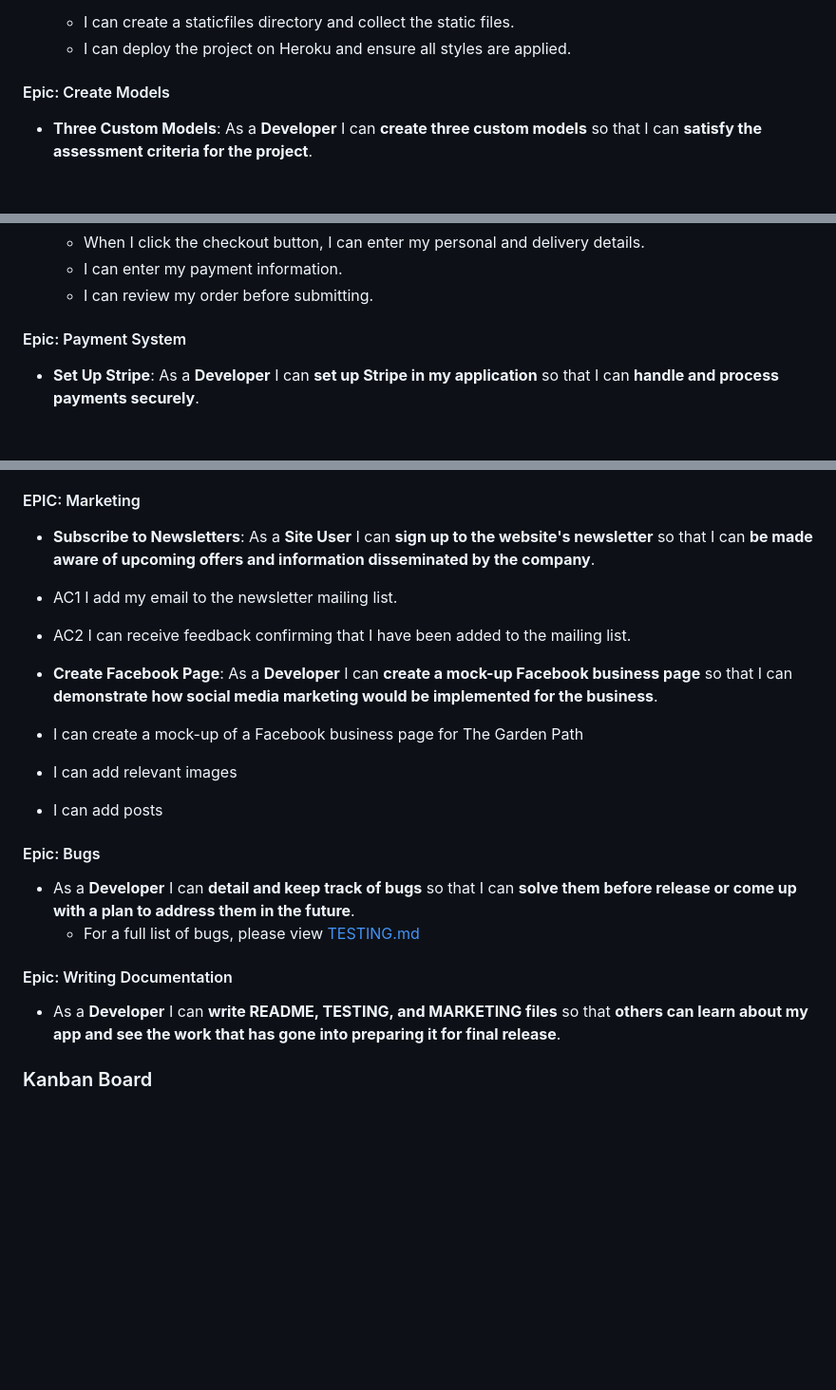
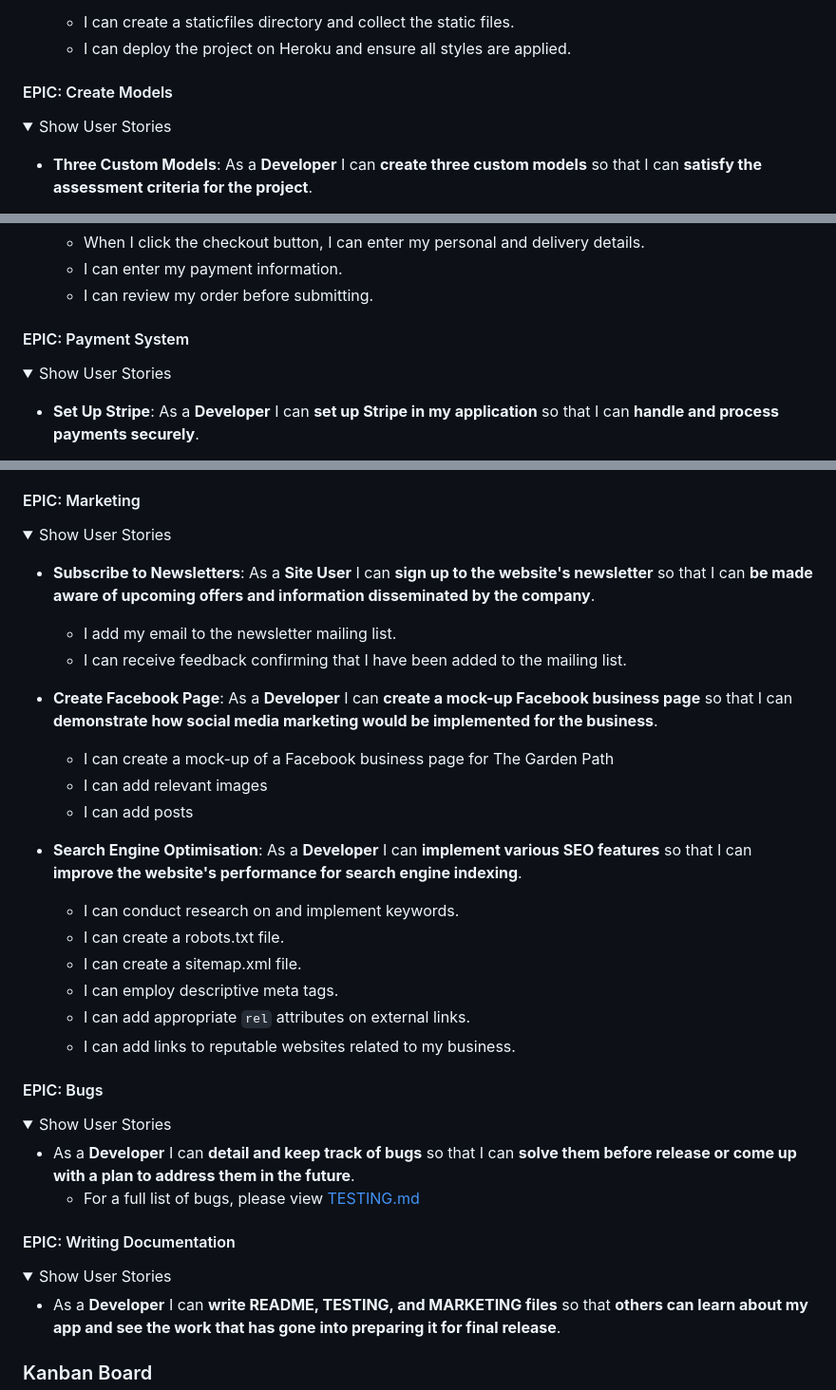
Before and after one commit to simonhw/gardening-services, a Markdown page: README.md, 3 parts joined by grey strips. Shown: that part at 95% size. Drawn GitHub-style; folded sections open; blank space fills up the shorter version.

```diff
--- a/README.md
+++ b/README.md
@@ -117,7 +120,12 @@ Key user stories for the application are outlined below. An exhaustive list can
     - I can create a staticfiles directory and collect the static files.
     - I can deploy the project on Heroku and ensure all styles are applied.
 
-#### Epic: Create Models
+</details>
+
+#### EPIC: Create Models
+
+<details><summary>Show User Stories</summary>
+
 - **Three Custom Models**: As a **Developer** I can **create three custom models** so that I can **satisfy the assessment criteria for the project**.
     - Custom Model 1: Service
     - Custom Model 2: CustomUser
@@ -224,7 +247,12 @@ Key user stories for the application are outlined below. An exhaustive list can
     - I can enter my payment information.
     - I can review my order before submitting.
 
-#### Epic: Payment System
+</details>
+
+#### EPIC: Payment System
+
+<details><summary>Show User Stories</summary>
+
 - **Set Up Stripe**: As a **Developer** I can **set up Stripe in my application** so that I can **handle and process payments securely**.
     - I can install Stripe
     - I can set up a webhook handler
@@ -270,16 +310,37 @@ Key user stories for the application are outlined below. An exhaustive list can
 #### EPIC: Marketing
+
+<details><summary>Show User Stories</summary>
+
 - **Subscribe to Newsletters**: As a **Site User** I can **sign up to the website's newsletter** so that I can **be made aware of upcoming offers and information disseminated by the company**.
-- AC1 I add my email to the newsletter mailing list.
-- AC2 I can receive feedback  confirming that I have been added to the mailing list.
+    - I add my email to the newsletter mailing list.
+    - I can receive feedback  confirming that I have been added to the mailing list.
 
 - **Create Facebook Page**: As a **Developer** I can **create a mock-up Facebook business page** so that I can **demonstrate how social media marketing would be implemented for the business**.
-- I can create a mock-up of a Facebook business page for The Garden Path
-- I can add relevant images
-- I can add posts
+    - I can create a mock-up of a Facebook business page for The Garden Path
+    - I can add relevant images
+    - I can add posts
 
-#### Epic: Bugs
+- **Search Engine Optimisation**: As a **Developer** I can **implement various SEO features** so that I can **improve the website's performance for search engine indexing**.
+    - I can conduct research on and implement keywords.
+    - I can create a robots.txt file.
+    - I can create a sitemap.xml file.
+    - I can employ descriptive meta tags.
+    - I can add appropriate `rel` attributes on external links.
+    - I can add links to reputable websites related to my business.
+
+</details>
+
+#### EPIC: Bugs
+
+<details><summary>Show User Stories</summary>
+
 - As a **Developer** I can **detail and keep track of bugs** so that I can **solve them before release or come up with a plan to address them in the future**.
     - For a full list of bugs, please view [TESTING.md](/TESTING.md)
 
-#### Epic: Writing Documentation
+</details>
+
+#### EPIC: Writing Documentation
+
+<details><summary>Show User Stories</summary>
+
 - As a **Developer** I can **write README, TESTING, and MARKETING files** so that **others can learn about my app and see the work that has gone into preparing it for final release**.
```
Also changed, not shown: other parts of README.md (+69 -32 lines), static/images/readme/erd_the_garden_path.png (added), static/images/readme/gardening_services_erd.png (deleted), static/images/readme/the-garden-path-colours.png (added).
